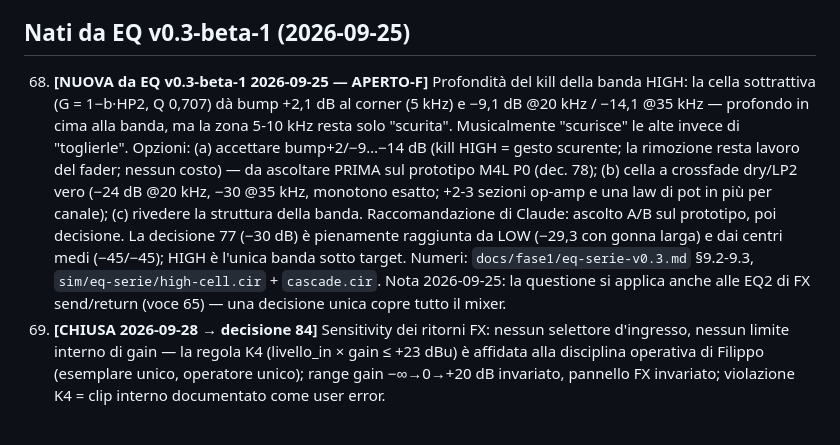
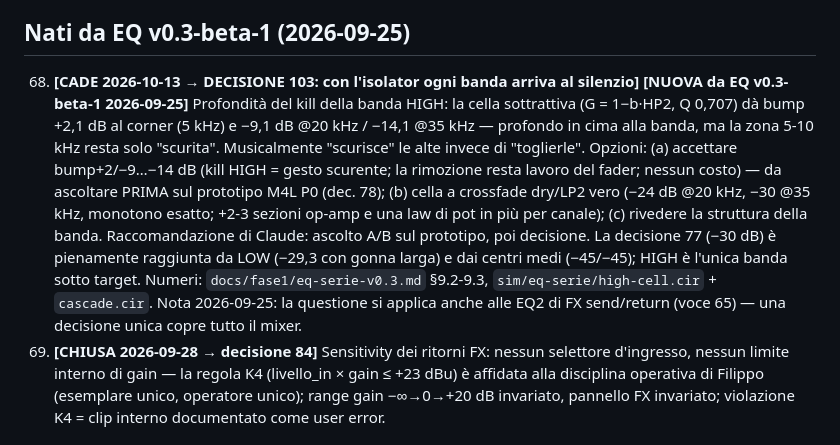
Before and after one commit to dj-filippo241/maelcum_mixer, a Markdown page: docs/02-questioni-aperte.md, the part around the change. Drawn GitHub-style.

Commit message:
docs: voce 68 marcata come caduta (dec. 103)

```diff
--- a/docs/02-questioni-aperte.md
+++ b/docs/02-questioni-aperte.md
@@ -184,7 +184,7 @@ Nuovi aperti:
 
 ## Nati da EQ v0.3-beta-1 (2026-09-25)
 
-68. **[NUOVA da EQ v0.3-beta-1 2026-09-25 — APERTO-F]** Profondità del kill della banda HIGH: la cella sottrattiva (G = 1−b·HP2, Q 0,707) dà bump +2,1 dB al corner (5 kHz) e −9,1 dB @20 kHz / −14,1 @35 kHz — profondo in cima alla banda, ma la zona 5-10 kHz resta solo "scurita". Musicalmente "scurisce" le alte invece di "toglierle". Opzioni: (a) accettare bump+2/−9…−14 dB (kill HIGH = gesto scurente; la rimozione resta lavoro del fader; nessun costo) — da ascoltare PRIMA sul prototipo M4L P0 (dec. 78); (b) cella a crossfade dry/LP2 vero (−24 dB @20 kHz, −30 @35 kHz, monotono esatto; +2-3 sezioni op-amp e una law di pot in più per canale); (c) rivedere la struttura della banda. Raccomandazione di Claude: ascolto A/B sul prototipo, poi decisione. La decisione 77 (−30 dB) è pienamente raggiunta da LOW (−29,3 con gonna larga) e dai centri medi (−45/−45); HIGH è l'unica banda sotto target. Numeri: `docs/fase1/eq-serie-v0.3.md` §9.2-9.3, `sim/eq-serie/high-cell.cir` + `cascade.cir`. Nota 2026-09-25: la questione si applica anche alle EQ2 di FX send/return (voce 65) — una decisione unica copre tutto il mixer.
+68. **[CADE 2026-10-13 → DECISIONE 103: con l'isolator ogni banda arriva al silenzio]** **[NUOVA da EQ v0.3-beta-1 2026-09-25]** Profondità del kill della banda HIGH: la cella sottrattiva (G = 1−b·HP2, Q 0,707) dà bump +2,1 dB al corner (5 kHz) e −9,1 dB @20 kHz / −14,1 @35 kHz — profondo in cima alla banda, ma la zona 5-10 kHz resta solo "scurita". Musicalmente "scurisce" le alte invece di "toglierle". Opzioni: (a) accettare bump+2/−9…−14 dB (kill HIGH = gesto scurente; la rimozione resta lavoro del fader; nessun costo) — da ascoltare PRIMA sul prototipo M4L P0 (dec. 78); (b) cella a crossfade dry/LP2 vero (−24 dB @20 kHz, −30 @35 kHz, monotono esatto; +2-3 sezioni op-amp e una law di pot in più per canale); (c) rivedere la struttura della banda. Raccomandazione di Claude: ascolto A/B sul prototipo, poi decisione. La decisione 77 (−30 dB) è pienamente raggiunta da LOW (−29,3 con gonna larga) e dai centri medi (−45/−45); HIGH è l'unica banda sotto target. Numeri: `docs/fase1/eq-serie-v0.3.md` §9.2-9.3, `sim/eq-serie/high-cell.cir` + `cascade.cir`. Nota 2026-09-25: la questione si applica anche alle EQ2 di FX send/return (voce 65) — una decisione unica copre tutto il mixer.
 69. **[CHIUSA 2026-09-28 → decisione 84]** Sensitivity dei ritorni FX: nessun selettore d'ingresso, nessun limite interno di gain — la regola K4 (livello_in × gain ≤ +23 dBu) è affidata alla disciplina operativa di Filippo (esemplare unico, operatore unico); range gain −∞→0→+20 dB invariato, pannello FX invariato; violazione K4 = clip interno documentato come user error.
 
 ## Nuovi aperti — filtro v0.3 + coda beta-3 5-way (2026-09-28)
```
